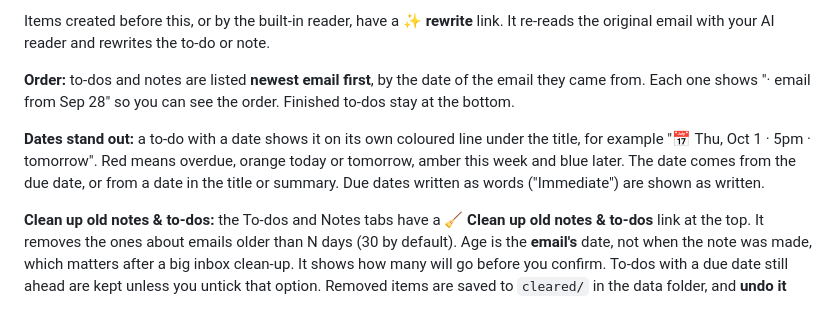
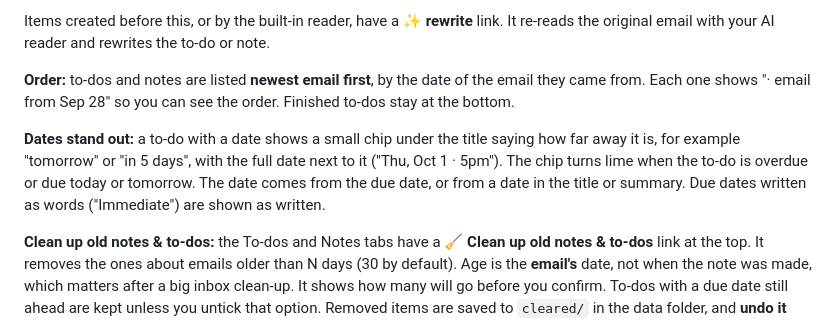
Before and after one commit to Karska-dev/mail-agent, a Markdown page: docs/GUIDE.md, the part around the change. Drawn GitHub-style.

```diff
--- a/docs/GUIDE.md
+++ b/docs/GUIDE.md
@@ -153,7 +153,7 @@ Items created before this, or by the built-in reader, have a **✨ rewrite** lin
 
 **Order:** to-dos and notes are listed **newest email first**, by the date of the email they came from. Each one shows "· email from Sep 28" so you can see the order. Finished to-dos stay at the bottom.
 
-**Dates stand out:** a to-do with a date shows it on its own coloured line under the title, for example "📅 Thu, Oct 1 · 5pm · tomorrow". Red means overdue, orange today or tomorrow, amber this week and blue later. The date comes from the due date, or from a date in the title or summary. Due dates written as words ("Immediate") are shown as written.
+**Dates stand out:** a to-do with a date shows a small chip under the title saying how far away it is, for example "tomorrow" or "in 5 days", with the full date next to it ("Thu, Oct 1 · 5pm"). The chip turns lime when the to-do is overdue or due today or tomorrow. The date comes from the due date, or from a date in the title or summary. Due dates written as words ("Immediate") are shown as written.
 
 **Clean up old notes & to-dos:** the To-dos and Notes tabs have a **🧹 Clean up old notes & to-dos** link at the top. It removes the ones about emails older than N days (30 by default). Age is the **email's** date, not when the note was made, which matters after a big inbox clean-up. It shows how many will go before you confirm. To-dos with a due date still ahead are kept unless you untick that option. Removed items are saved to `cleared/` in the data folder, and **undo it** brings the last clean-up back.
 
```
Also changed, not shown: README.md (+3 -3 lines), docs/images/auto-mode.png, docs/images/scam-warning.png, docs/images/start-screen.png, docs/images/todos.png, 2 other files.
